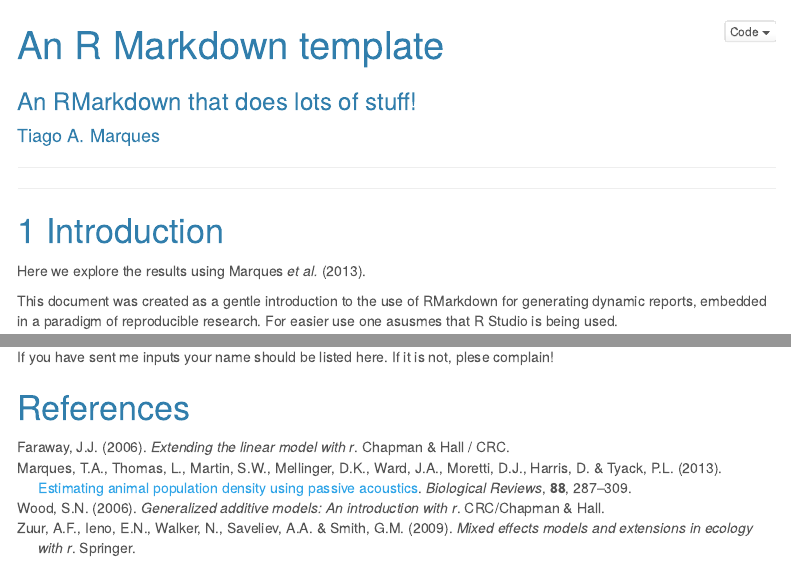
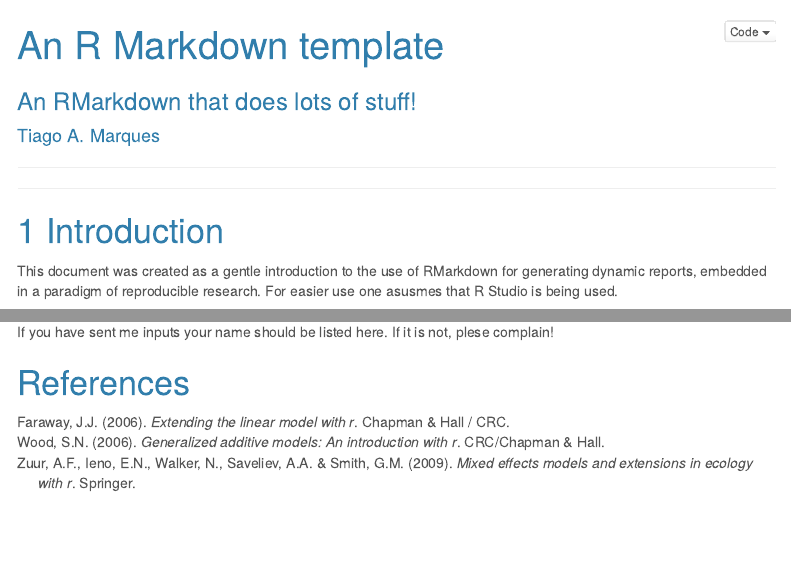
Before and after one commit to TiagoAMarques/RMarkdownTemplate, an R Markdown document (RMarkdownTemplate.Rmd): the page in a window 1100 px wide, from its top, and a second part further down, joined at a grey line. Rendered offline with R 4.5, knitr and Pandoc, with nearby package versions; menus at the side of the page are left out; common packages that the code uses without loading them are loaded.

Commit message:
minor updates

```diff
--- a/RMarkdownTemplate.Rmd
+++ b/RMarkdownTemplate.Rmd
@@ -33,8 +33,6 @@ bibliography: biblio.bib
 \newpage
 
 # Introduction
-
-Here we explore the results using @Marques2013b.
 
 This document was created as a gentle introduction to the use of RMarkdown for generating dynamic reports, embedded in a paradigm of reproducible research. For easier use one asusmes that R Studio is being used.
 
```
